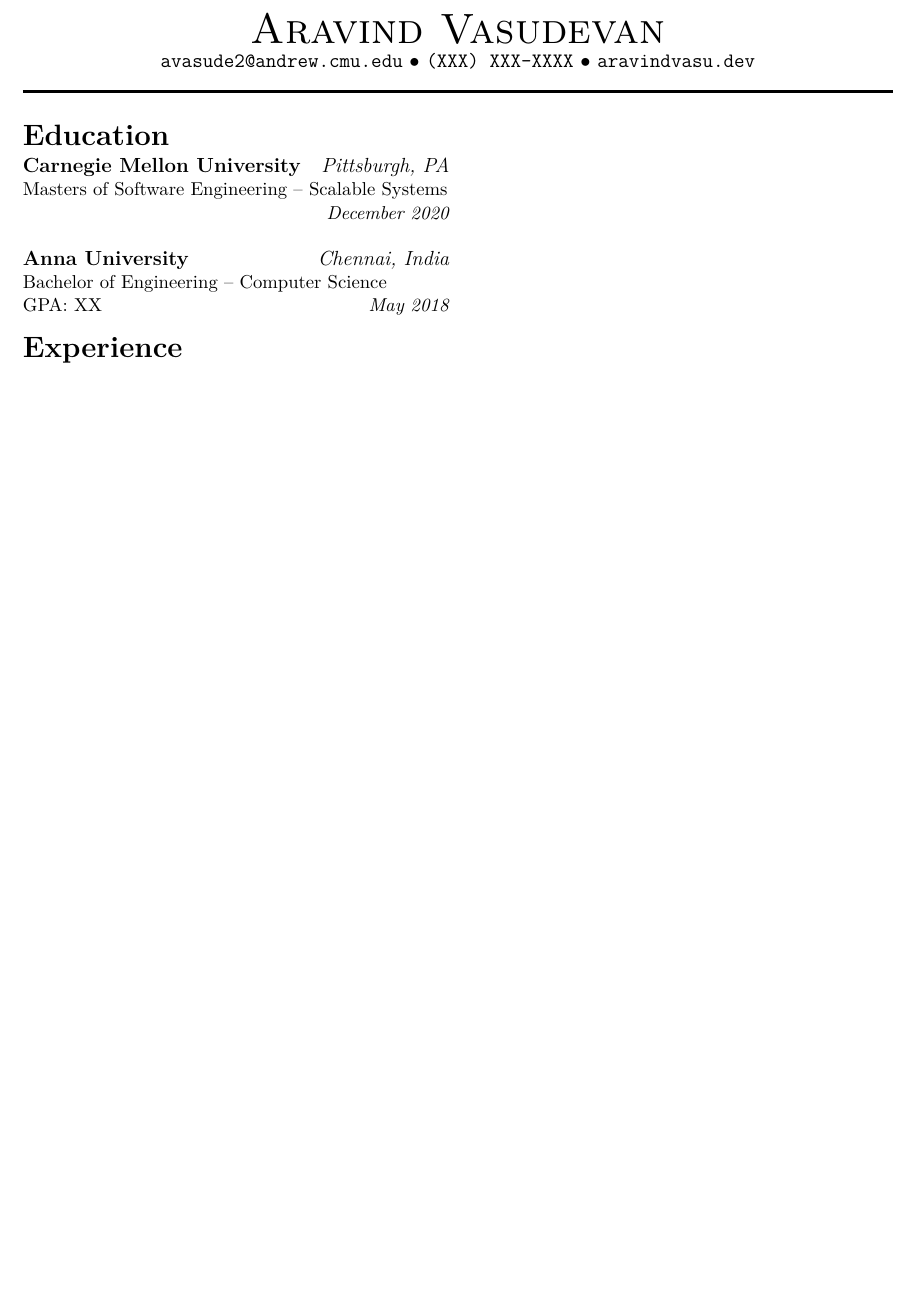
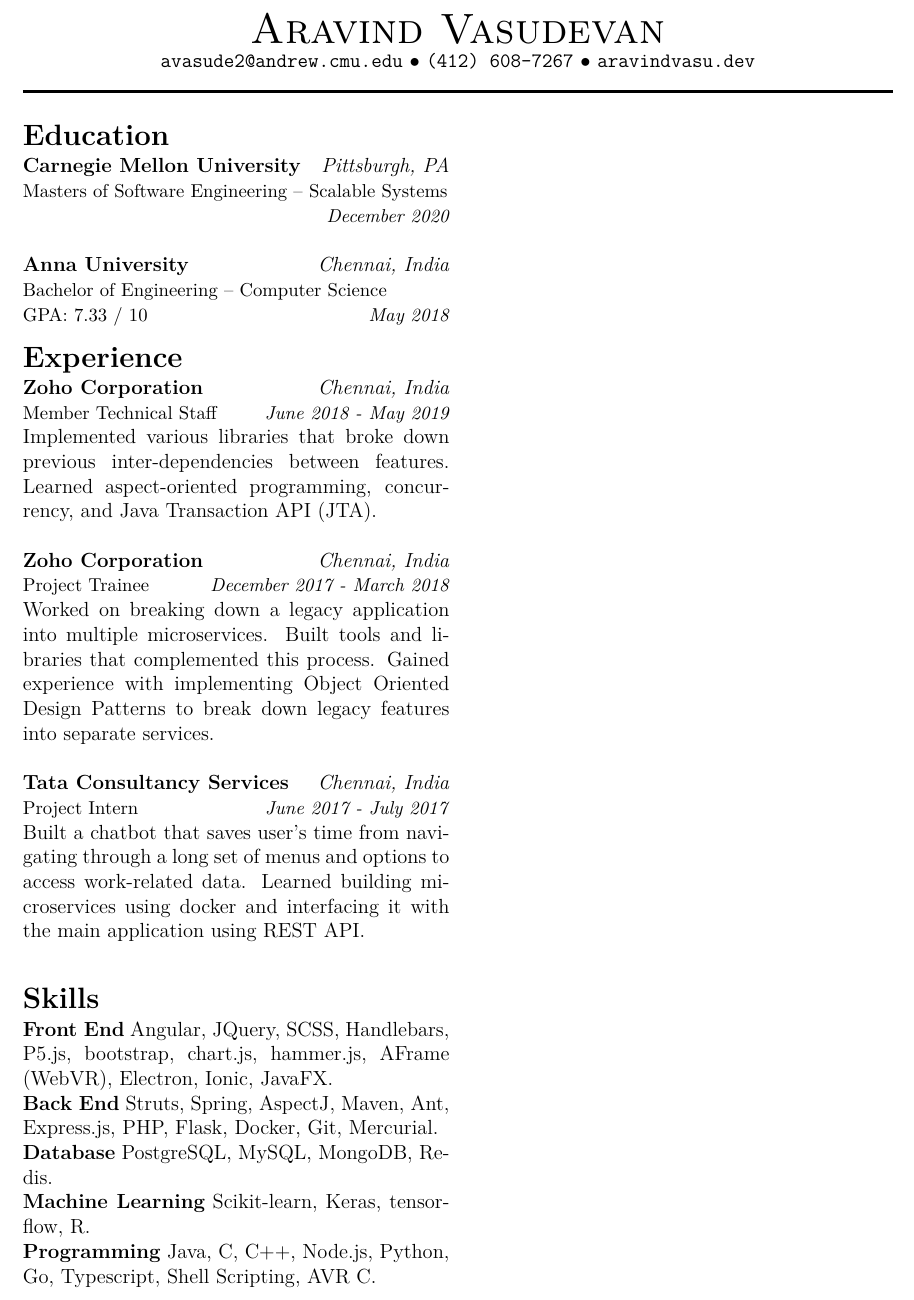
Before and after one commit to AravindVasudev/resume, a LaTeX CV (resume.tex): part of the page, cut so that both start at the same text, the shorter picture padded with empty space. Compiled offline with XeLaTeX.

Commit message:
Update resume.tex

```diff
--- a/resume.tex
+++ b/resume.tex
@@ -2,7 +2,7 @@
 
 \author{https://aravindvasu.dev}{Aravind Vasudevan}
 \email{avasude2@andrew.cmu.edu}
-\phone{+XXX}{(XXX) XXX-XXXX}
+\phone{+14126087267}{(412) 608-7267}
 \domain{https://aravindvasu.dev}{aravindvasu.dev}
 
 \begin{document}
@@ -18,12 +18,29 @@
 \\
 \textbf{Anna University} \hfill \textit{Chennai, India} \\
 {\small Bachelor of Engineering -- Computer Science}  \\
-\small{GPA: XX} \hfill \textit{May 2018}
+{\small GPA: 7.33 / 10} \hfill \textit{\small May 2018}
 
 \section*{Experience}
 \noindent
+\textbf{Zoho Corporation} \hfill \textit{Chennai, India} \\
+{\small Member Technical Staff} \hfill \textit{\small June 2018 - May 2019}  \\
+Implemented various libraries that broke down previous inter-dependencies between features. Learned aspect-oriented programming, concurrency, and Java Transaction API (JTA). \\
+\\
+\textbf{Zoho Corporation} \hfill \textit{Chennai, India} \\
+{\small Project Trainee} \hfill \textit{\small December 2017 - March 2018}  \\
+Worked on breaking down a legacy application into multiple microservices. Built tools and libraries that complemented this process. Gained experience with implementing Object Oriented Design Patterns to break down legacy features into separate services. \\
+\\
+\textbf{Tata Consultancy Services} \hfill \textit{Chennai, India} \\
+{\small Project Intern} \hfill \textit{\small June 2017 - July 2017}  \\
+Built a chatbot that saves user’s time from navigating through a long set of menus and options to access work-related data. Learned building microservices using docker and interfacing it with the main application using REST API. \\
 
-
+\section*{Skills}
+\noindent
+\textbf{Front End} Angular, JQuery, SCSS, Handlebars, P5.js, bootstrap, chart.js, hammer.js, AFrame (WebVR), Electron, Ionic, JavaFX. \\
+\textbf{Back End} Struts, Spring, AspectJ, Maven, Ant, Express.js, PHP, Flask, Docker, Git, Mercurial. \\
+\textbf{Database} PostgreSQL, MySQL, MongoDB, Redis. \\
+\textbf{Machine Learning} Scikit-learn, Keras, tensorflow, R. \\
+\textbf{Programming} Java, C, C++, Node.js, Python, Go, Typescript, Shell Scripting, AVR C.
 
 \end{multicols*}
 \end{document}
```
